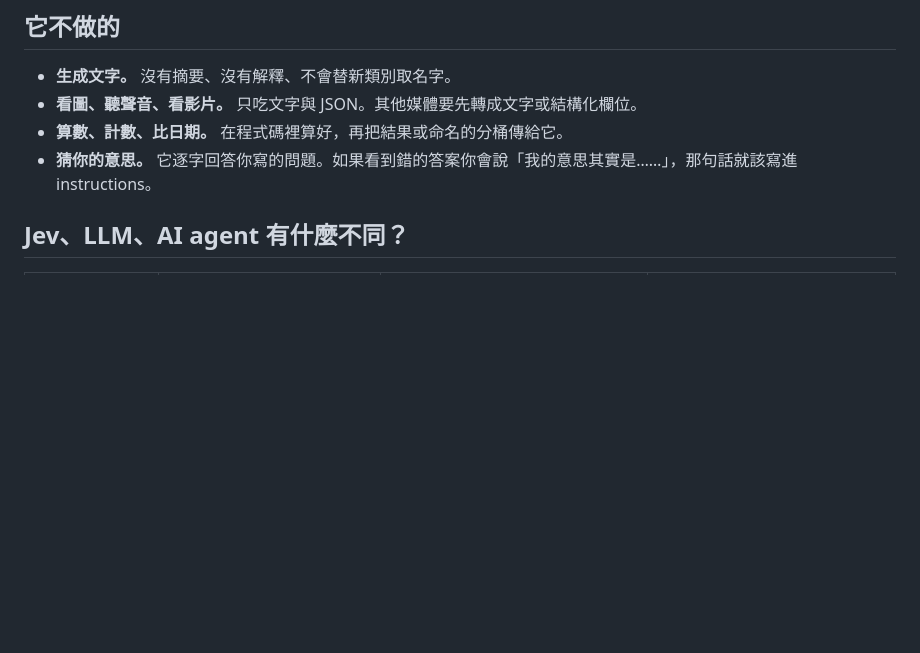
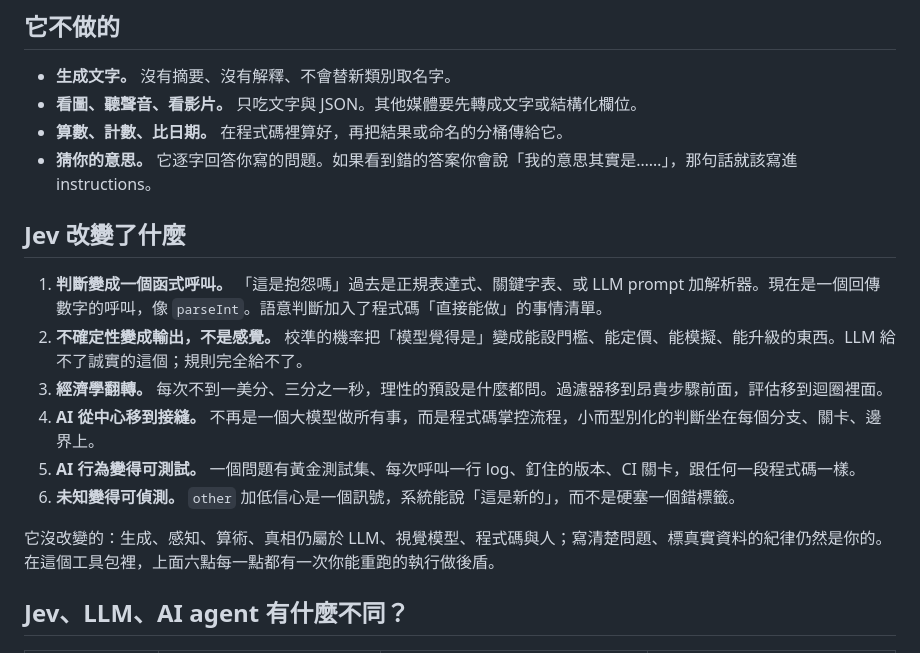
Before and after one commit to miles990/jev-newbie, a Markdown page: docs/zh-TW/01-what-jev-is.md, the part around the change. Drawn GitHub-style; blank space fills up the shorter version.

```diff
--- a/docs/zh-TW/01-what-jev-is.md
+++ b/docs/zh-TW/01-what-jev-is.md
@@ -22,6 +22,17 @@ Jev 是 TypeSafe AI 的第一個 *System One* 模型。它不生成文字，而
 - **看圖、聽聲音、看影片。** 只吃文字與 JSON。其他媒體要先轉成文字或結構化欄位。
 - **算數、計數、比日期。** 在程式碼裡算好，再把結果或命名的分桶傳給它。
 - **猜你的意思。** 它逐字回答你寫的問題。如果看到錯的答案你會說「我的意思其實是……」，那句話就該寫進 instructions。
+
+## Jev 改變了什麼
+
+1. **判斷變成一個函式呼叫。** 「這是抱怨嗎」過去是正規表達式、關鍵字表、或 LLM prompt 加解析器。現在是一個回傳數字的呼叫，像 `parseInt`。語意判斷加入了程式碼「直接能做」的事情清單。
+2. **不確定性變成輸出，不是感覺。** 校準的機率把「模型覺得是」變成能設門檻、能定價、能模擬、能升級的東西。LLM 給不了誠實的這個；規則完全給不了。
+3. **經濟學翻轉。** 每次不到一美分、三分之一秒，理性的預設是什麼都問。過濾器移到昂貴步驟前面，評估移到迴圈裡面。
+4. **AI 從中心移到接縫。** 不再是一個大模型做所有事，而是程式碼掌控流程，小而型別化的判斷坐在每個分支、關卡、邊界上。
+5. **AI 行為變得可測試。** 一個問題有黃金測試集、每次呼叫一行 log、釘住的版本、CI 關卡，跟任何一段程式碼一樣。
+6. **未知變得可偵測。** `other` 加低信心是一個訊號，系統能說「這是新的」，而不是硬塞一個錯標籤。
+
+它沒改變的：生成、感知、算術、真相仍屬於 LLM、視覺模型、程式碼與人；寫清楚問題、標真實資料的紀律仍然是你的。在這個工具包裡，上面六點每一點都有一次你能重跑的執行做後盾。
 
 ## Jev、LLM、AI agent 有什麼不同？
 
```
Also changed, not shown: docs/en/01-what-jev-is.md (+11 -0 lines).
